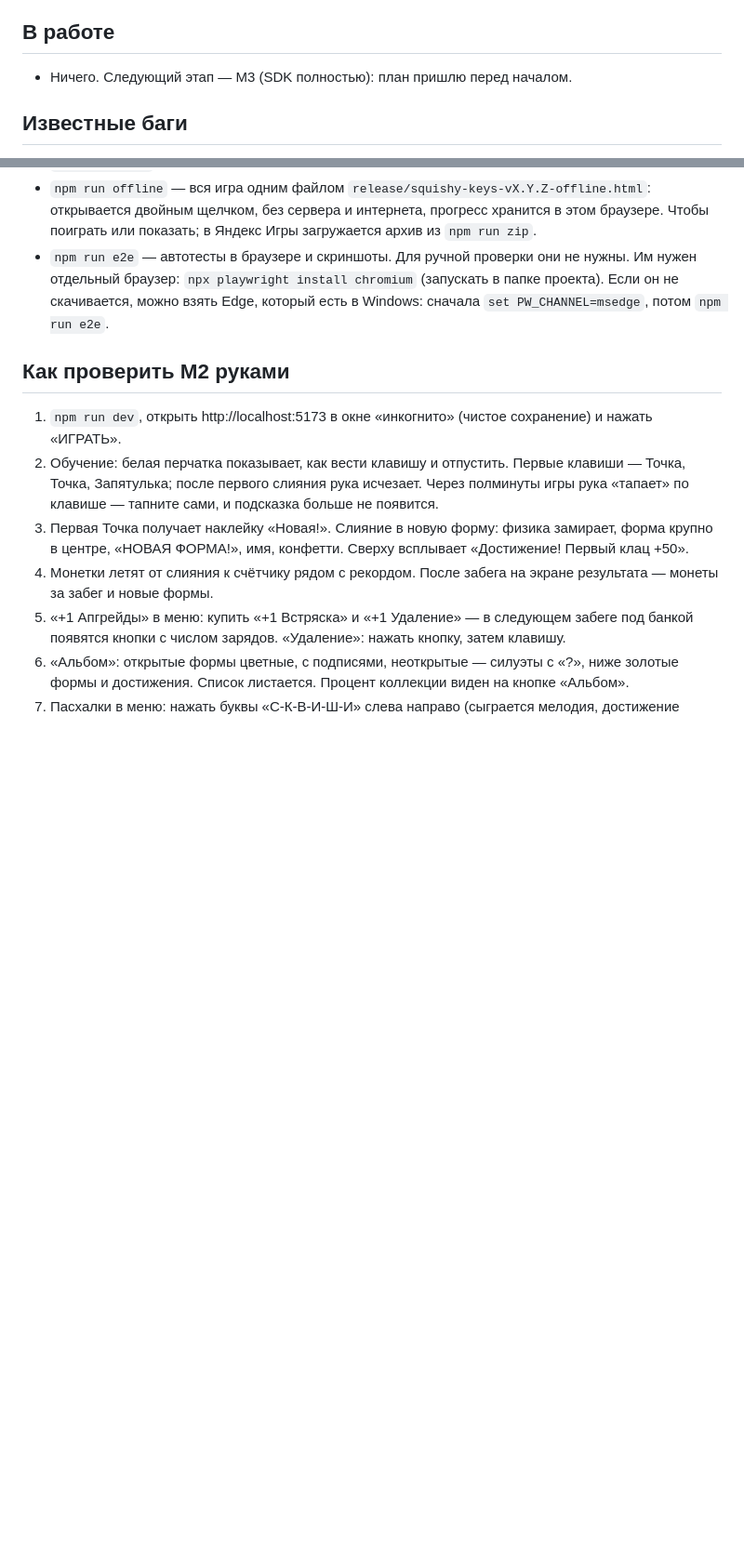
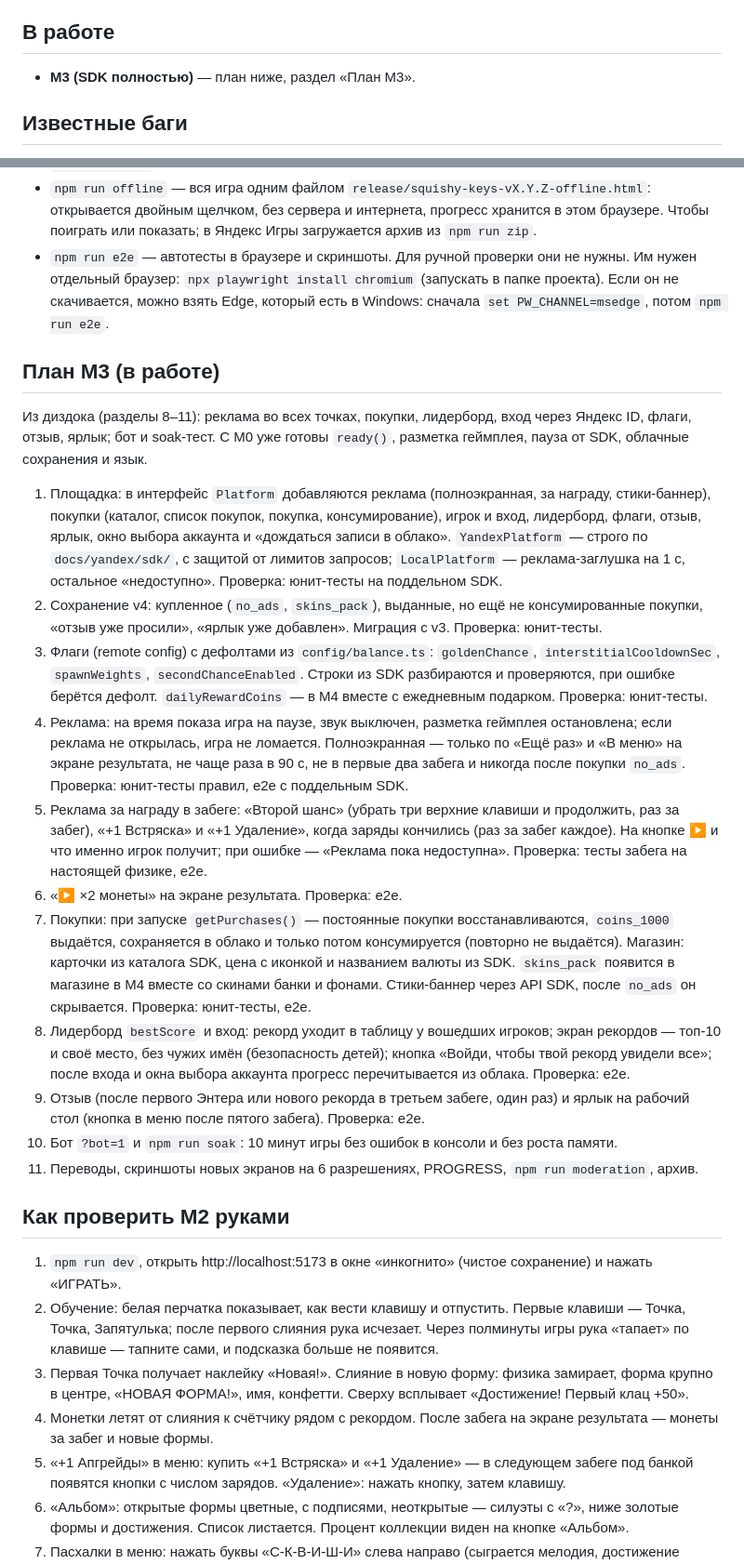
Before and after one commit to pgpgmgg328-cmyk/game, a Markdown page: docs/PROGRESS.md, 2 parts joined by grey strips. Shown at 93% size. Drawn GitHub-style; blank space fills up the shorter version.

Commit message:
chore: M3 plan in PROGRESS.md
Co-Authored-By: Claude Opus 5.5 <noreply@anthropic.com>
Claude-Session: https://claude.ai/code/session_01Vr97HafXe1jgqLSFz7muge

```diff
--- a/docs/PROGRESS.md
+++ b/docs/PROGRESS.md
@@ -32,7 +32,7 @@
 
 ## В работе
 
-- Ничего. Следующий этап — M3 (SDK полностью): план пришлю перед началом.
+- **M3 (SDK полностью)** — план ниже, раздел «План M3».
 
 ## Известные баги
 
@@ -174,6 +174,22 @@
 - `npm run offline` — вся игра одним файлом `release/squishy-keys-vX.Y.Z-offline.html`: открывается двойным щелчком, без сервера и интернета, прогресс хранится в этом браузере. Чтобы поиграть или показать; в Яндекс Игры загружается архив из `npm run zip`.
 - `npm run e2e` — автотесты в браузере и скриншоты. Для ручной проверки они не нужны. Им нужен отдельный браузер: `npx playwright install chromium` (запускать в папке проекта). Если он не скачивается, можно взять Edge, который есть в Windows: сначала `set PW_CHANNEL=msedge`, потом `npm run e2e`.
 
+## План M3 (в работе)
+
+Из диздока (разделы 8–11): реклама во всех точках, покупки, лидерборд, вход через Яндекс ID, флаги, отзыв, ярлык; бот и soak-тест. С M0 уже готовы `ready()`, разметка геймплея, пауза от SDK, облачные сохранения и язык.
+
+1. Площадка: в интерфейс `Platform` добавляются реклама (полноэкранная, за награду, стики-баннер), покупки (каталог, список покупок, покупка, консумирование), игрок и вход, лидерборд, флаги, отзыв, ярлык, окно выбора аккаунта и «дождаться записи в облако». `YandexPlatform` — строго по `docs/yandex/sdk/`, с защитой от лимитов запросов; `LocalPlatform` — реклама-заглушка на 1 с, остальное «недоступно». Проверка: юнит-тесты на поддельном SDK.
+2. Сохранение v4: купленное (`no_ads`, `skins_pack`), выданные, но ещё не консумированные покупки, «отзыв уже просили», «ярлык уже добавлен». Миграция с v3. Проверка: юнит-тесты.
+3. Флаги (remote config) с дефолтами из `config/balance.ts`: `goldenChance`, `interstitialCooldownSec`, `spawnWeights`, `secondChanceEnabled`. Строки из SDK разбираются и проверяются, при ошибке берётся дефолт. `dailyRewardCoins` — в M4 вместе с ежедневным подарком. Проверка: юнит-тесты.
+4. Реклама: на время показа игра на паузе, звук выключен, разметка геймплея остановлена; если реклама не открылась, игра не ломается. Полноэкранная — только по «Ещё раз» и «В меню» на экране результата, не чаще раза в 90 с, не в первые два забега и никогда после покупки `no_ads`. Проверка: юнит-тесты правил, e2e с поддельным SDK.
+5. Реклама за награду в забеге: «Второй шанс» (убрать три верхние клавиши и продолжить, раз за забег), «+1 Встряска» и «+1 Удаление», когда заряды кончились (раз за забег каждое). На кнопке ▶ и что именно игрок получит; при ошибке — «Реклама пока недоступна». Проверка: тесты забега на настоящей физике, e2e.
+6. «▶ ×2 монеты» на экране результата. Проверка: e2e.
+7. Покупки: при запуске `getPurchases()` — постоянные покупки восстанавливаются, `coins_1000` выдаётся, сохраняется в облако и только потом консумируется (повторно не выдаётся). Магазин: карточки из каталога SDK, цена с иконкой и названием валюты из SDK. `skins_pack` появится в магазине в M4 вместе со скинами банки и фонами. Стики-баннер через API SDK, после `no_ads` он скрывается. Проверка: юнит-тесты, e2e.
+8. Лидерборд `bestScore` и вход: рекорд уходит в таблицу у вошедших игроков; экран рекордов — топ-10 и своё место, без чужих имён (безопасность детей); кнопка «Войди, чтобы твой рекорд увидели все»; после входа и окна выбора аккаунта прогресс перечитывается из облака. Проверка: e2e.
+9. Отзыв (после первого Энтера или нового рекорда в третьем забеге, один раз) и ярлык на рабочий стол (кнопка в меню после пятого забега). Проверка: e2e.
+10. Бот `?bot=1` и `npm run soak`: 10 минут игры без ошибок в консоли и без роста памяти.
+11. Переводы, скриншоты новых экранов на 6 разрешениях, PROGRESS, `npm run moderation`, архив.
+
 ## Как проверить M2 руками
 
 1. `npm run dev`, открыть http://localhost:5173 в окне «инкогнито» (чистое сохранение) и нажать «ИГРАТЬ».
```
